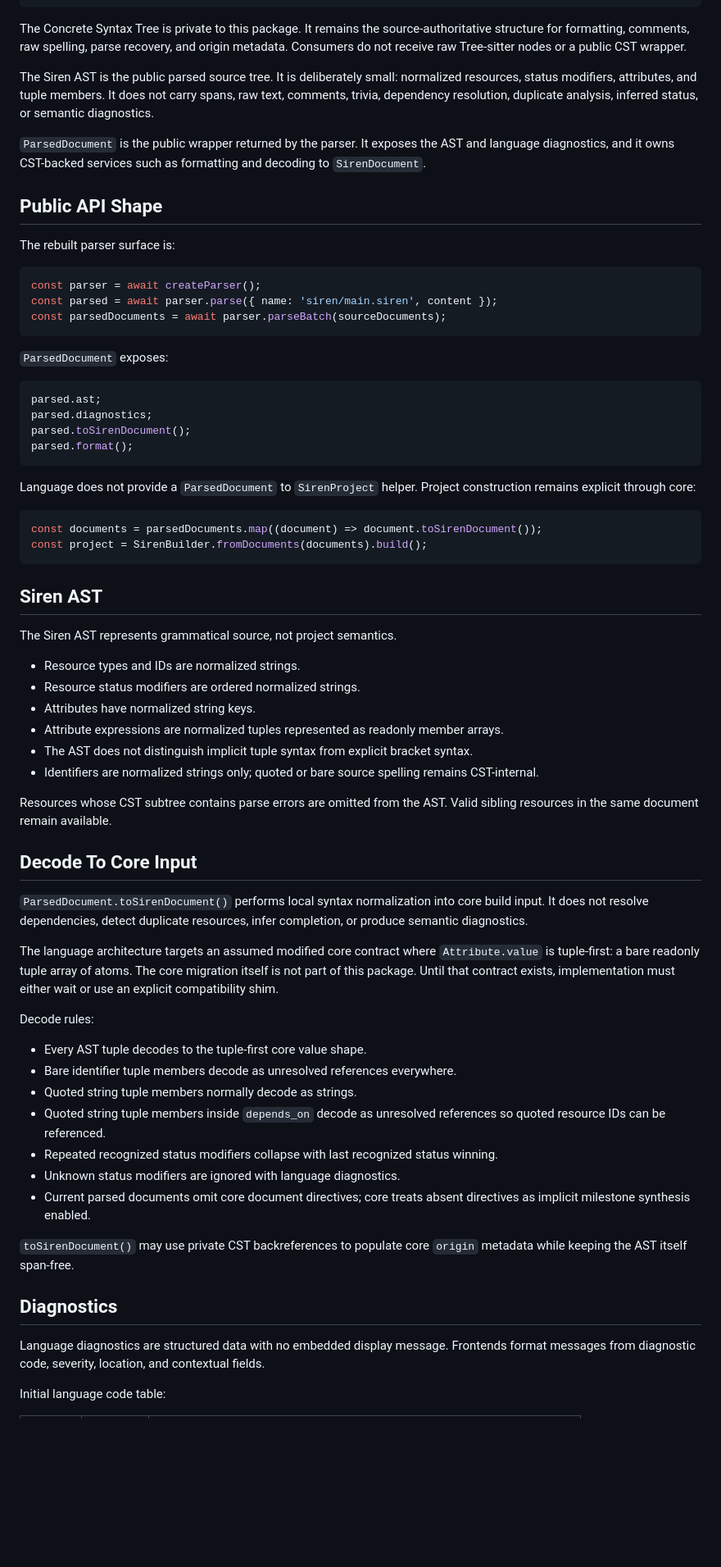
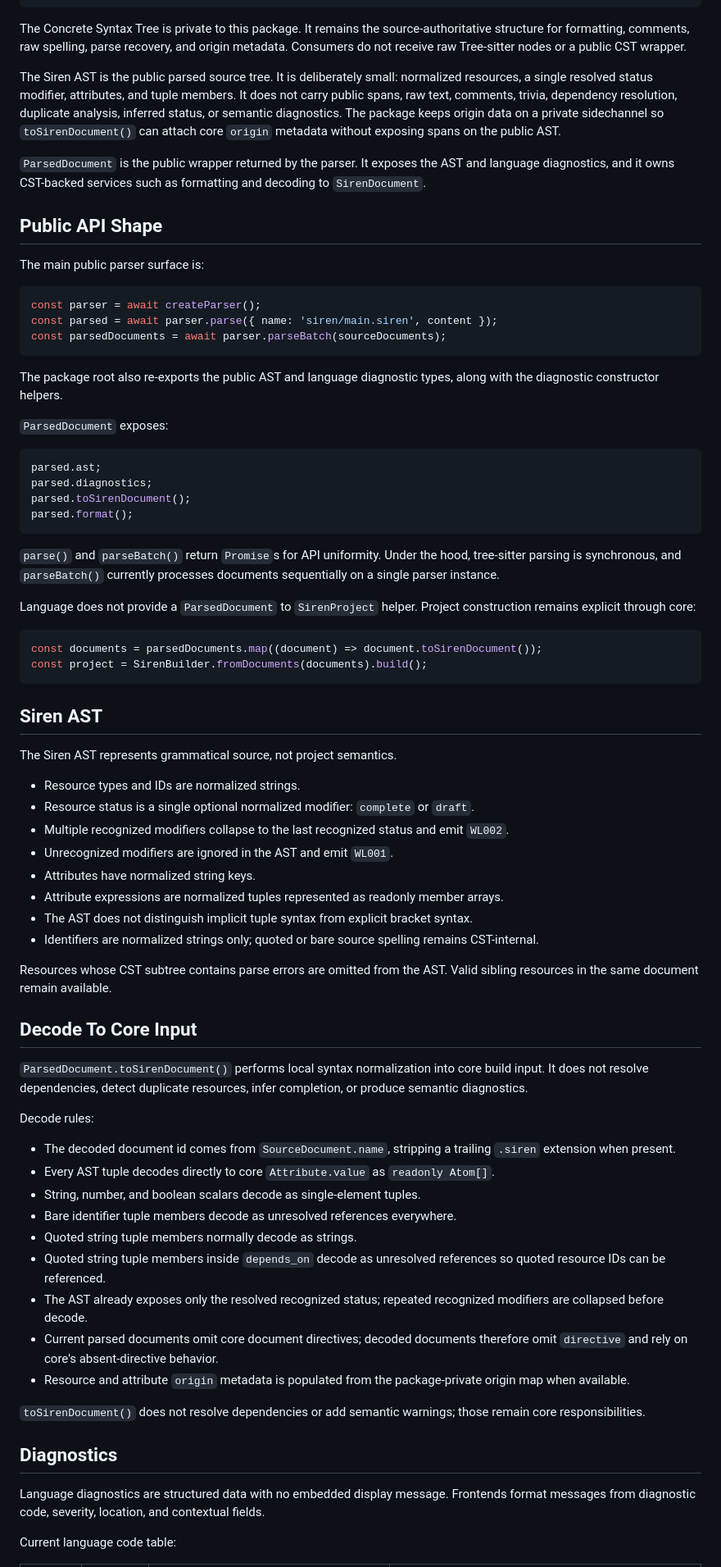
Before and after one commit to vitily-ai/siren, a Markdown page: packages/language/README.md, the part around one of its changes. Shown at 82% size. Rendered like a GitHub page; blank space fills up the shorter version.

Commit message:
update lang readme

````diff
--- a/packages/language/README.md
+++ b/packages/language/README.md
@@ -19,19 +19,21 @@ SourceDocument
 
 The Concrete Syntax Tree is private to this package. It remains the source-authoritative structure for formatting, comments, raw spelling, parse recovery, and origin metadata. Consumers do not receive raw Tree-sitter nodes or a public CST wrapper.
 
-The Siren AST is the public parsed source tree. It is deliberately small: normalized resources, status modifiers, attributes, and tuple members. It does not carry spans, raw text, comments, trivia, dependency resolution, duplicate analysis, inferred status, or semantic diagnostics.
+The Siren AST is the public parsed source tree. It is deliberately small: normalized resources, a single resolved status modifier, attributes, and tuple members. It does not carry public spans, raw text, comments, trivia, dependency resolution, duplicate analysis, inferred status, or semantic diagnostics. The package keeps origin data on a private sidechannel so `toSirenDocument()` can attach core `origin` metadata without exposing spans on the public AST.
 
 `ParsedDocument` is the public wrapper returned by the parser. It exposes the AST and language diagnostics, and it owns CST-backed services such as formatting and decoding to `SirenDocument`.
 
 ## Public API Shape
 
-The rebuilt parser surface is:
+The main public parser surface is:
 
 ```ts
 const parser = await createParser();
 const parsed = await parser.parse({ name: 'siren/main.siren', content });
 const parsedDocuments = await parser.parseBatch(sourceDocuments);
 ```
+
+The package root also re-exports the public AST and language diagnostic types, along with the diagnostic constructor helpers.
 
 `ParsedDocument` exposes:
 
@@ -41,6 +43,8 @@ parsed.diagnostics;
 parsed.toSirenDocument();
 parsed.format();
 ```
+
+`parse()` and `parseBatch()` return `Promise`s for API uniformity. Under the hood, tree-sitter parsing is synchronous, and `parseBatch()` currently processes documents sequentially on a single parser instance.
 
 Language does not provide a `ParsedDocument` to `SirenProject` helper. Project construction remains explicit through core:
 
@@ -54,7 +58,9 @@ const project = SirenBuilder.fromDocuments(documents).build();
 The Siren AST represents grammatical source, not project semantics.
 
 - Resource types and IDs are normalized strings.
-- Resource status modifiers are ordered normalized strings.
+- Resource status is a single optional normalized modifier: `complete` or `draft`.
+- Multiple recognized modifiers collapse to the last recognized status and emit `WL002`.
+- Unrecognized modifiers are ignored in the AST and emit `WL001`.
 - Attributes have normalized string keys.
 - Attribute expressions are normalized tuples represented as readonly member arrays.
 - The AST does not distinguish implicit tuple syntax from explicit bracket syntax.
@@ -66,23 +72,23 @@ Resources whose CST subtree contains parse errors are omitted from the AST. Vali
 
 `ParsedDocument.toSirenDocument()` performs local syntax normalization into core build input. It does not resolve dependencies, detect duplicate resources, infer completion, or produce semantic diagnostics.
 
-The language architecture targets an assumed modified core contract where `Attribute.value` is tuple-first: a bare readonly tuple array of atoms. The core migration itself is not part of this package. Until that contract exists, implementation must either wait or use an explicit compatibility shim.
-
 Decode rules:
 
-- Every AST tuple decodes to the tuple-first core value shape.
+- The decoded document id comes from `SourceDocument.name`, stripping a trailing `.siren` extension when present.
+- Every AST tuple decodes directly to core `Attribute.value` as `readonly Atom[]`.
+- String, number, and boolean scalars decode as single-element tuples.
 - Bare identifier tuple members decode as unresolved references everywhere.
 - Quoted string tuple members normally decode as strings.
 - Quoted string tuple members inside `depends_on` decode as unresolved references so quoted resource IDs can be referenced.
-- Repeated recognized status modifiers collapse with last recognized status winning.
-- Unknown status modifiers are ignored with language diagnostics.
-- Current parsed documents omit core document directives; core treats absent directives as implicit milestone synthesis enabled.
+- The AST already exposes only the resolved recognized status; repeated recognized modifiers are collapsed before decode.
+- Current parsed documents omit core document directives; decoded documents therefore omit `directive` and rely on core's absent-directive behavior.
+- Resource and attribute `origin` metadata is populated from the package-private origin map when available.
 
-`toSirenDocument()` may use private CST backreferences to populate core `origin` metadata while keeping the AST itself span-free.
+`toSirenDocument()` does not resolve dependencies or add semantic warnings; those remain core responsibilities.
 
 ## Diagnostics
 
 Language diagnostics are structured data with no embedded display message. Frontends format messages from diagnostic code, severity, location, and contextual fields.
 
-Initial language code table:
+Current language code table:
 
````
Also changed, not shown: other parts of packages/language/README.md (+16 -9 lines).
